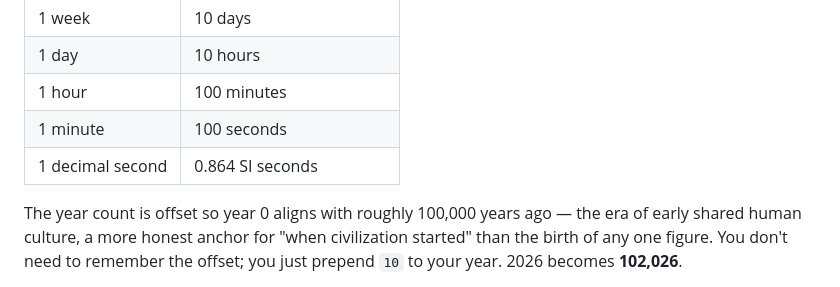
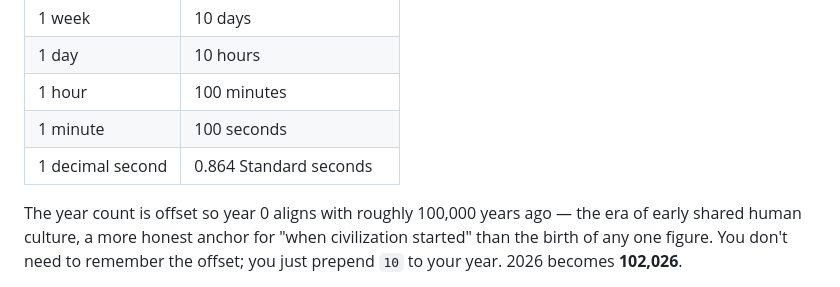
Before and after one commit to LuigiKraken/metric-time, a Markdown page: README.md, the part around the change. GitHub-like rendering.

```diff
--- a/README.md
+++ b/README.md
@@ -63,7 +63,7 @@ No unit is special-cased. No conversion factor requires memorization beyond "mul
 | 1 day | 10 hours |
 | 1 hour | 100 minutes |
 | 1 minute | 100 seconds |
-| 1 decimal second | 0.864 SI seconds |
+| 1 decimal second | 0.864 Standard seconds |
 
 The year count is offset so year 0 aligns with roughly 100,000 years ago — the era of early shared human culture, a more honest anchor for "when civilization started" than the birth of any one figure. You don't need to remember the offset; you just prepend `10` to your year. 2026 becomes **102,026**.
 
```
